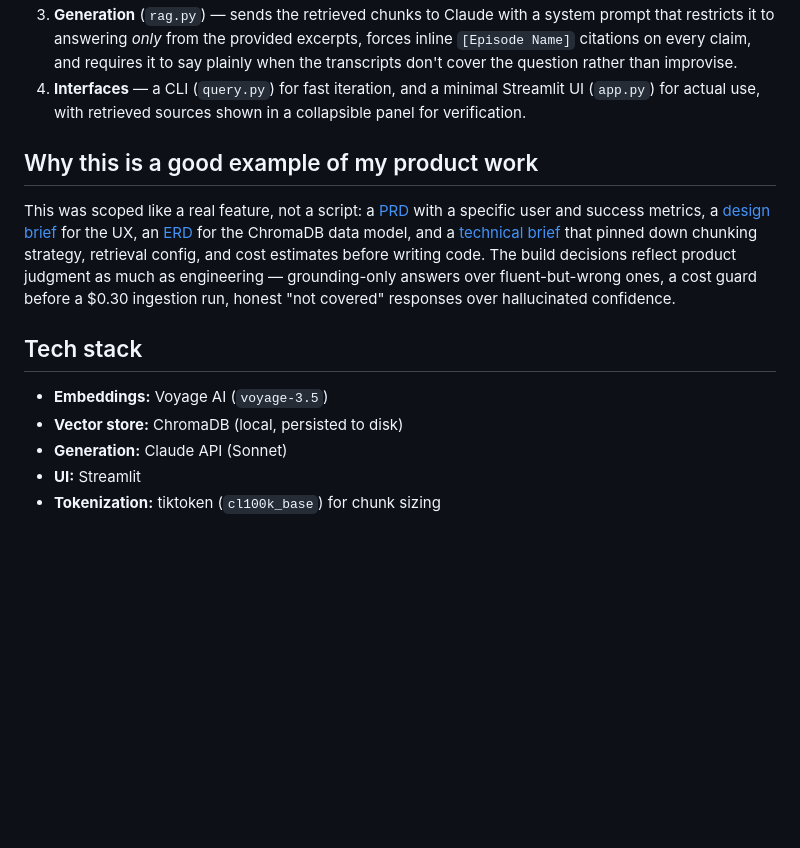
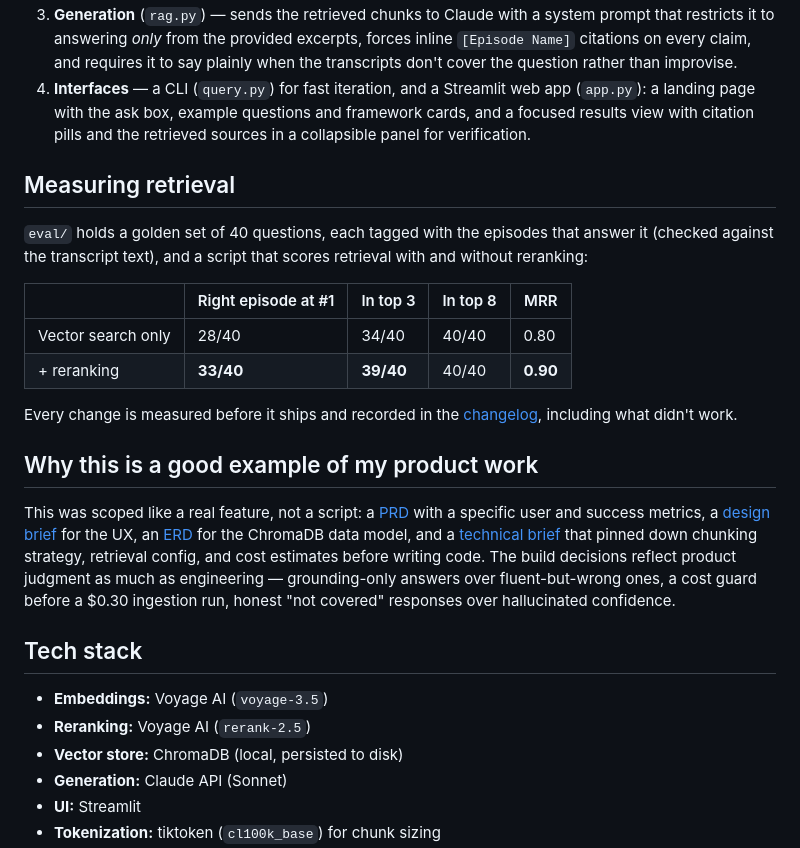
Before and after one commit to ruchak1992/lenny-rag, a Markdown page: README.md, the part around one of its changes. Rendered like a GitHub page; blank space fills up the shorter version.

```diff
--- a/README.md
+++ b/README.md
@@ -13,5 +27,16 @@ Lenny's Podcast has hundreds of hours of high-signal product thinking from top P
 3. **Generation** (`rag.py`) — sends the retrieved chunks to Claude with a system prompt that restricts it to answering *only* from the provided excerpts, forces inline `[Episode Name]` citations on every claim, and requires it to say plainly when the transcripts don't cover the question rather than improvise.
-4. **Interfaces** — a CLI (`query.py`) for fast iteration, and a minimal Streamlit UI (`app.py`) for actual use, with retrieved sources shown in a collapsible panel for verification.
+4. **Interfaces** — a CLI (`query.py`) for fast iteration, and a Streamlit web app (`app.py`): a landing page with the ask box, example questions and framework cards, and a focused results view with citation pills and the retrieved sources in a collapsible panel for verification.
+
+## Measuring retrieval
+
+`eval/` holds a golden set of 40 questions, each tagged with the episodes that answer it (checked against the transcript text), and a script that scores retrieval with and without reranking:
+
+| | Right episode at #1 | In top 3 | In top 8 | MRR |
+|---|---|---|---|---|
+| Vector search only | 28/40 | 34/40 | 40/40 | 0.80 |
+| + reranking | **33/40** | **39/40** | 40/40 | **0.90** |
+
+Every change is measured before it ships and recorded in the [changelog](./CHANGELOG.md), including what didn't work.
 
 ## Why this is a good example of my product work
 
@@ -20,6 +45,7 @@ This was scoped like a real feature, not a script: a [PRD](./PRD.md) with a spec
 ## Tech stack
 
 - **Embeddings:** Voyage AI (`voyage-3.5`)
+- **Reranking:** Voyage AI (`rerank-2.5`)
 - **Vector store:** ChromaDB (local, persisted to disk)
 - **Generation:** Claude API (Sonnet)
 - **UI:** Streamlit
```
Also changed, not shown: other parts of README.md (+17 -2 lines), CHANGELOG.md (+22 -0 lines), docs/screenshots/answer.png (added), docs/screenshots/hero.png (added), docs/screenshots/landing-full.png (added), docs/screenshots/mobile.png (added), docs/screenshots/not-covered.png (added), 2 other files.
